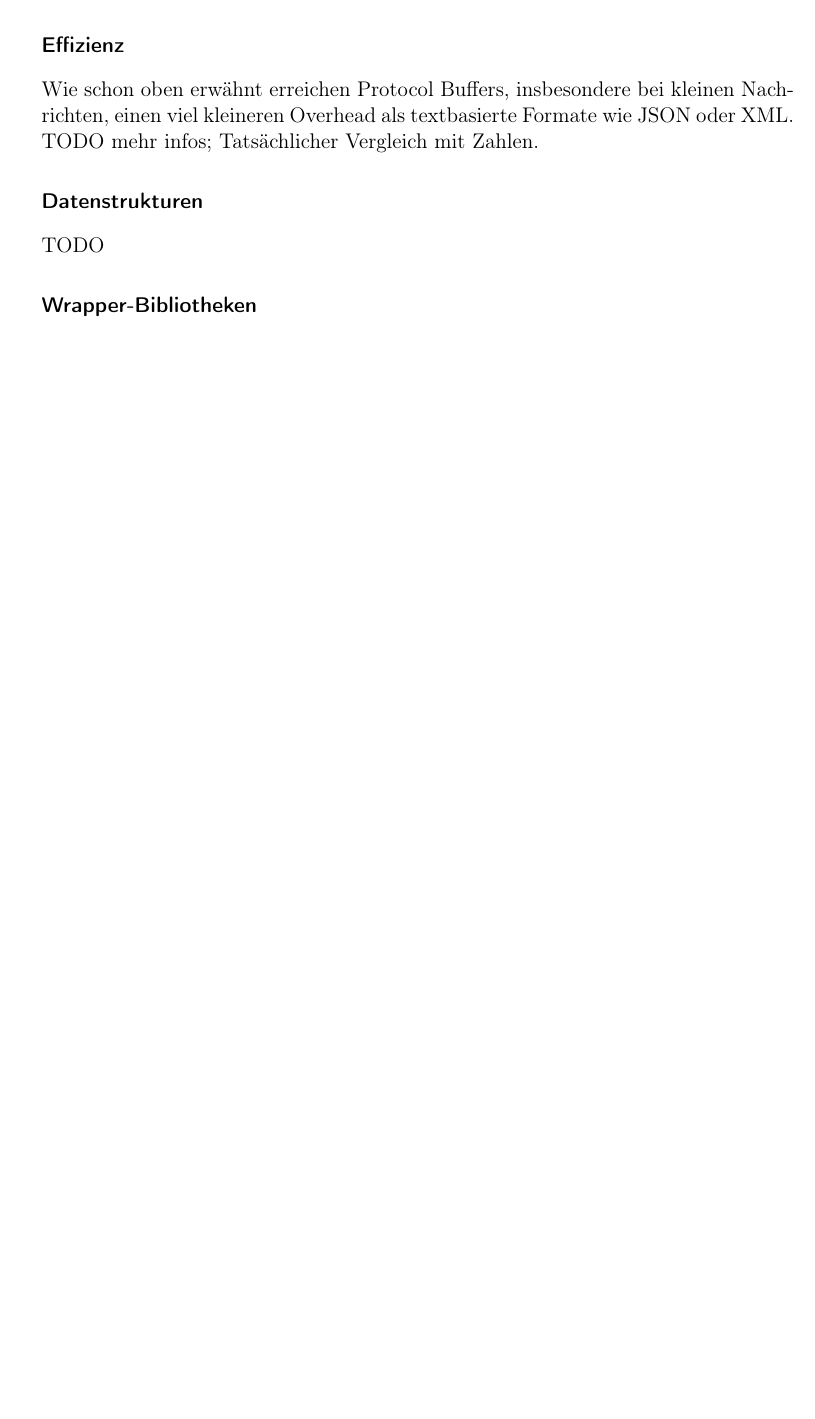
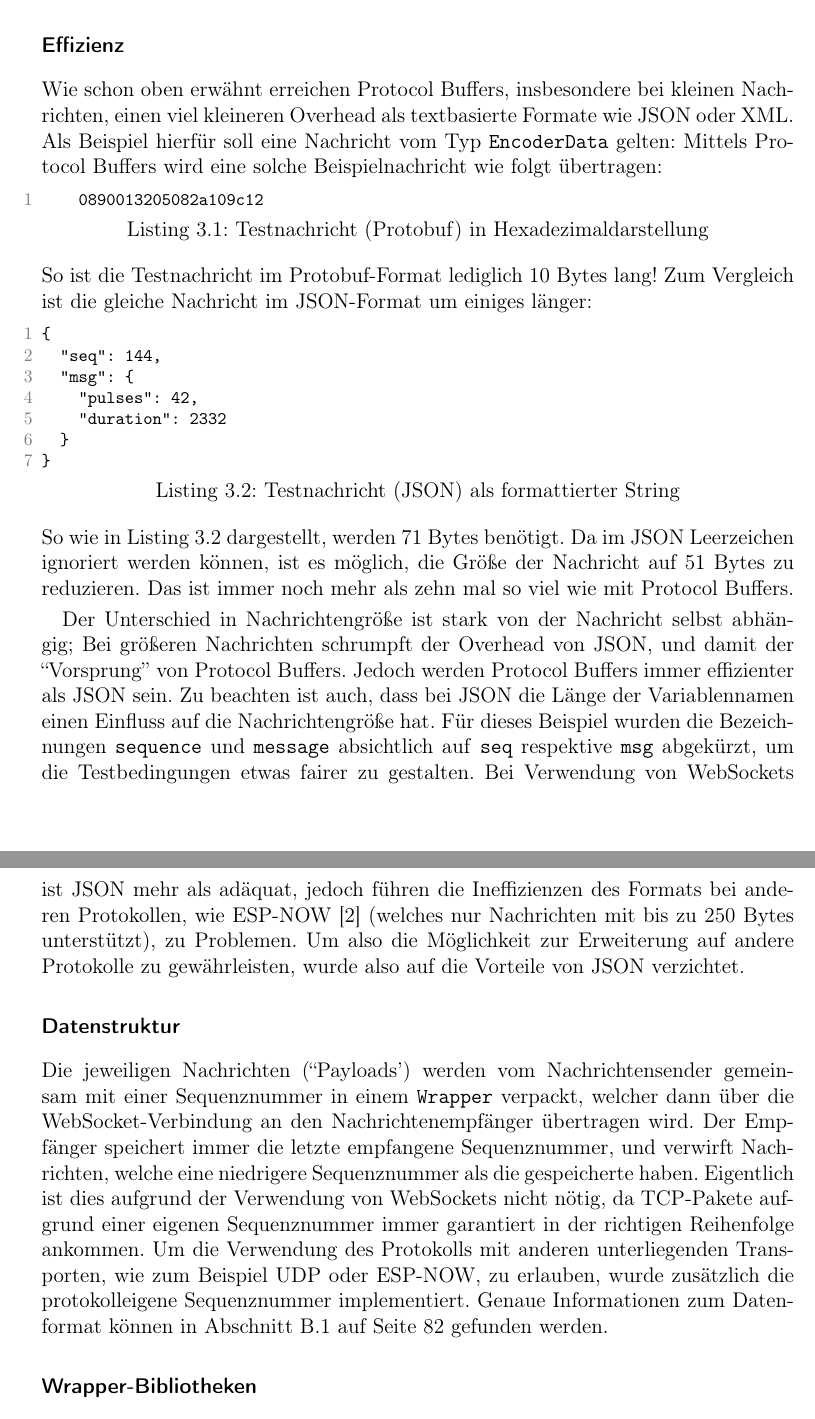
Before and after one commit to LenderSchlender/SwarmBots, a LaTeX thesis (diplomarbeit/2425_DA_SwarmBots.tex, which reads diplomarbeit/Ueberblick.tex): part of page 15 of 91 before the commit and two parts of pages 15 and 16 of 91 after it, the two joined at a grey line, cut so that both start at the same text, the shorter picture padded with empty space. Compiled offline with pdfLaTeX.

Commit message:
improve protobuf description

```diff
--- a/diplomarbeit/Ueberblick.tex
+++ b/diplomarbeit/Ueberblick.tex
@@ -213,12 +213,74 @@ Wie schon oben erwähnt erreichen Protocol Buffers,
 insbesondere bei kleinen Nachrichten,
 einen viel kleineren Overhead als textbasierte Formate wie JSON oder XML.
 %
-% Quelle: https://protobuf.dev/programming-guides/encoding/
-TODO mehr infos; Tatsächlicher Vergleich mit Zahlen.
+Als Beispiel hierfür soll eine Nachricht vom Typ \texttt{EncoderData} gelten:
+%
+Mittels Protocol Buffers wird eine solche Beispielnachricht wie folgt übertragen:
+%
+\begin{lstlisting}[label=lst:testnachricht-proto,caption=Testnachricht (Protobuf) in Hexadezimaldarstellung]
+    0890013205082a109c12
+\end{lstlisting}
+So ist die Testnachricht im Protobuf-Format lediglich 10 Bytes lang!
+%
+Zum Vergleich ist die gleiche Nachricht im JSON-Format um einiges länger:
+\begin{lstlisting}[label=lst:testnachricht-json,caption=Testnachricht (JSON) als formattierter String]
+{
+  "seq": 144,
+  "msg": {
+    "pulses": 42,
+    "duration": 2332
+  }
+}
+\end{lstlisting}
+So wie in Listing \ref{lst:testnachricht-json} dargestellt,
+werden 71 Bytes benötigt.
+%
+Da im JSON Leerzeichen ignoriert werden können,
+ist es möglich, die Größe der Nachricht auf 51 Bytes zu reduzieren.
+%
+Das ist immer noch mehr als zehn mal so viel wie mit Protocol Buffers.
 
+Der Unterschied in Nachrichtengröße ist stark von der Nachricht selbst abhängig;
+Bei größeren Nachrichten schrumpft der Overhead von JSON,
+und damit der ``Vorsprung'' von Protocol Buffers.
+%
+Jedoch werden Protocol Buffers immer effizienter als JSON sein.
+%
+Zu beachten ist auch,
+dass bei JSON die Länge der Variablennamen einen Einfluss auf die Nachrichtengröße hat.
+%
+Für dieses Beispiel wurden die Bezeichnungen \texttt{sequence} und \texttt{message} absichtlich auf
+\texttt{seq} respektive \texttt{msg} abgekürzt,
+um die Testbedingungen etwas fairer zu gestalten.
+%
+Bei Verwendung von WebSockets ist JSON mehr als adäquat,
+jedoch führen die Ineffizienzen des Formats bei anderen Protokollen,
+wie ESP-NOW \cite{esp-now} (welches nur Nachrichten mit bis zu 250 Bytes unterstützt),
+zu Problemen.
+%
+Um also die Möglichkeit zur Erweiterung auf andere Protokolle zu gewährleisten,
+wurde also auf die Vorteile von JSON verzichtet.
 
-\subsubsection{Datenstrukturen}
-TODO
+\subsubsection{Datenstruktur}
+Die jeweiligen Nachrichten (``Payloads')
+werden vom Nachrichtensender gemeinsam mit einer Sequenznummer in einem \texttt{Wrapper} verpackt,
+welcher dann über die WebSocket-Verbindung an den Nachrichtenempfänger übertragen wird.
+%
+Der Empfänger speichert immer die letzte empfangene Sequenznummer,
+und verwirft Nachrichten,
+welche eine niedrigere Sequenznummer als die gespeicherte haben.
+%
+Eigentlich ist dies aufgrund der Verwendung von WebSockets nicht nötig,
+da TCP-Pakete aufgrund einer eigenen Sequenznummer immer garantiert in der richtigen Reihenfolge ankommen.
+%
+Um die Verwendung des Protokolls mit anderen unterliegenden Transporten,
+wie zum Beispiel UDP oder ESP-NOW,
+zu erlauben,
+wurde zusätzlich die protokolleigene Sequenznummer implementiert.
+%
+Genaue Informationen zum Datenformat können in Abschnitt
+\ref{lstsec:incl-protobuf} auf Seite
+\pageref{lstsec:incl-protobuf} gefunden werden.
 
 \subsubsection{Wrapper-Bibliotheken}
 TODO
```
Also changed, not shown: diplomarbeit/sources.bib (+8 -1 lines), 1 other file.
